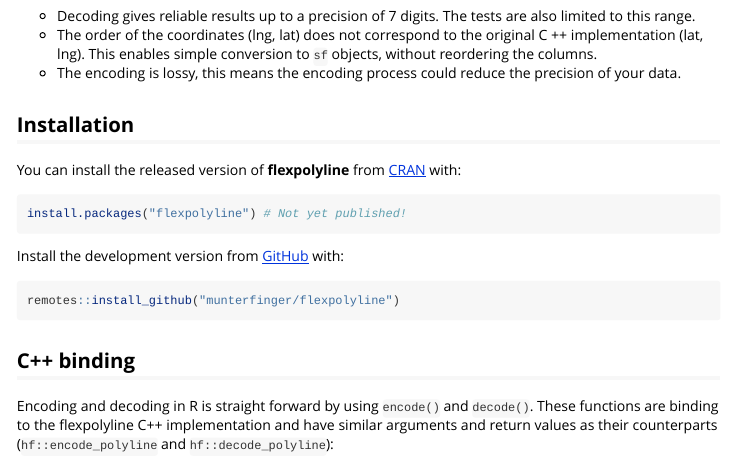
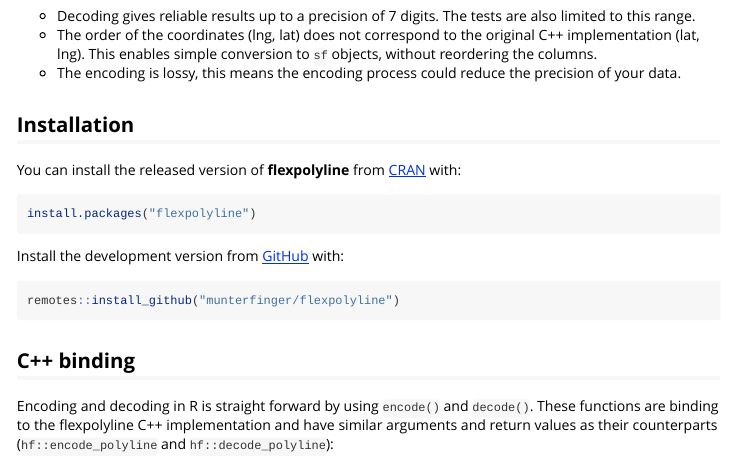
Before and after one commit to munterfi/flexpolyline, an R Markdown document (vignettes/flexpolyline.Rmd): the page in a window 1100 px wide, from 300 px down. Rendered offline with R 4.5, knitr and Pandoc, with nearby package versions; some code elsewhere in the file could not run offline; long lines of code are wrapped.

Commit message:
[doc] Typos.

````diff
--- a/vignettes/flexpolyline.Rmd
+++ b/vignettes/flexpolyline.Rmd
@@ -40,7 +40,7 @@
 You can install the released version of **flexpolyline** from [CRAN](https://CRAN.R-project.org) with:
 
 ```{r, eval=FALSE}
-install.packages("flexpolyline") # Not yet published!
+install.packages("flexpolyline")
 ```
 
 Install the development version from [GitHub](https://github.com/munterfinger/flexpolyline) with:
````
Also changed, not shown: vignettes/flexpolyline.Rmd (2 more changed lines).
